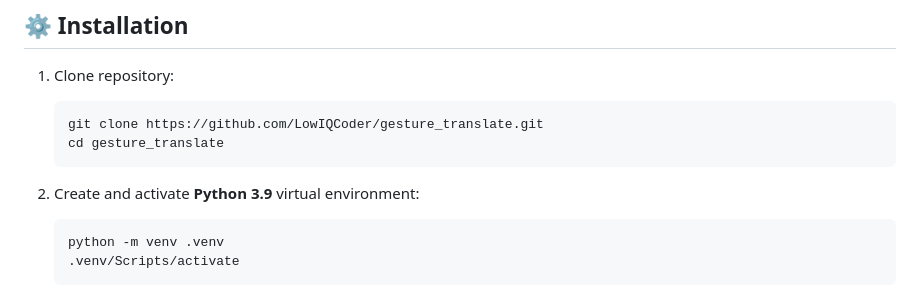
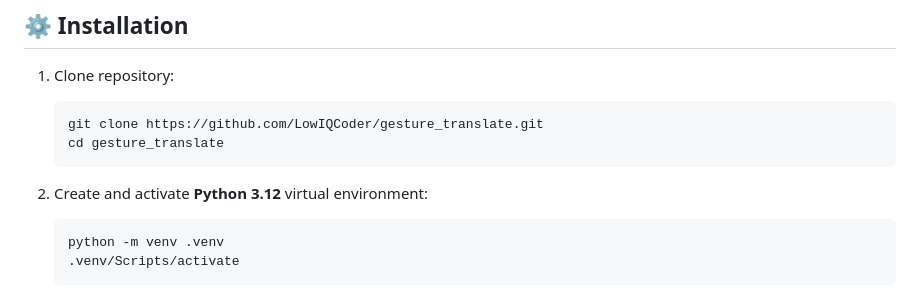
Before and after one commit to LowIQCoder/gesture_translate, a Markdown page: README.md, the part around the change. Rendered like a GitHub page.

````diff
--- a/README.md
+++ b/README.md
@@ -48,7 +48,7 @@ This dataset was chosen for its large volume of curated image samples, which is
    git clone https://github.com/LowIQCoder/gesture_translate.git
    cd gesture_translate
    ```
-2. Create and activate **Python 3.9** virtual environment:
+2. Create and activate **Python 3.12** virtual environment:
 
    ```bash
    python -m venv .venv
````
